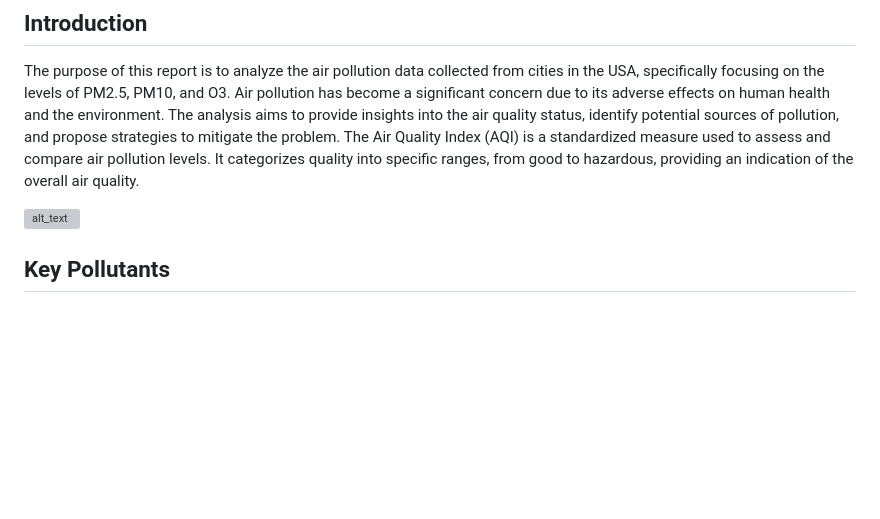
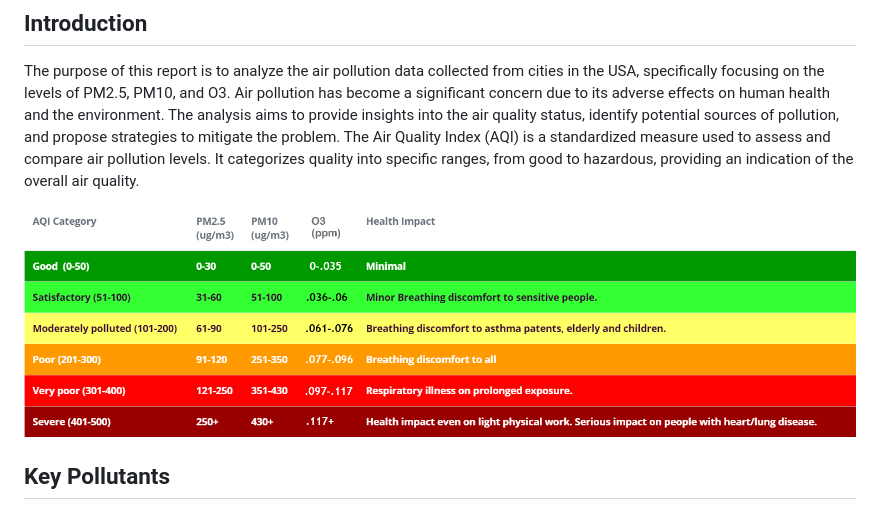
Before and after one commit to kirbyjudd/Project-3-Data-Visualizations, a Markdown page: README.md, the part around the change. GitHub-like rendering; blank space fills up the shorter version; grey boxes are pictures that could not be loaded.

```diff
--- a/README.md
+++ b/README.md
@@ -5,7 +5,7 @@
 The purpose of this report is to analyze the air pollution data collected from cities in the USA, specifically focusing on the levels of PM2.5, PM10, and O3. Air pollution has become a significant concern due to its adverse effects on human health and the environment. The analysis aims to provide insights into the air quality status, identify potential sources of pollution, and propose strategies to mitigate the problem.
 The Air Quality Index (AQI) is a standardized measure used to assess and compare air pollution levels. It categorizes quality into specific ranges, from good to hazardous, providing an indication of the overall air quality.
 
-![alt_text](https://github.com/kirbyjudd/Project-3-Data-Visualizations/blob/main/Images/pm_levels.png)
+![alt_text](https://github.com/kirbyjudd/Project-3-Data-Visualizations/blob/main/Images/pm_levels_updated.png)
 
 ##  Key Pollutants
 
```
